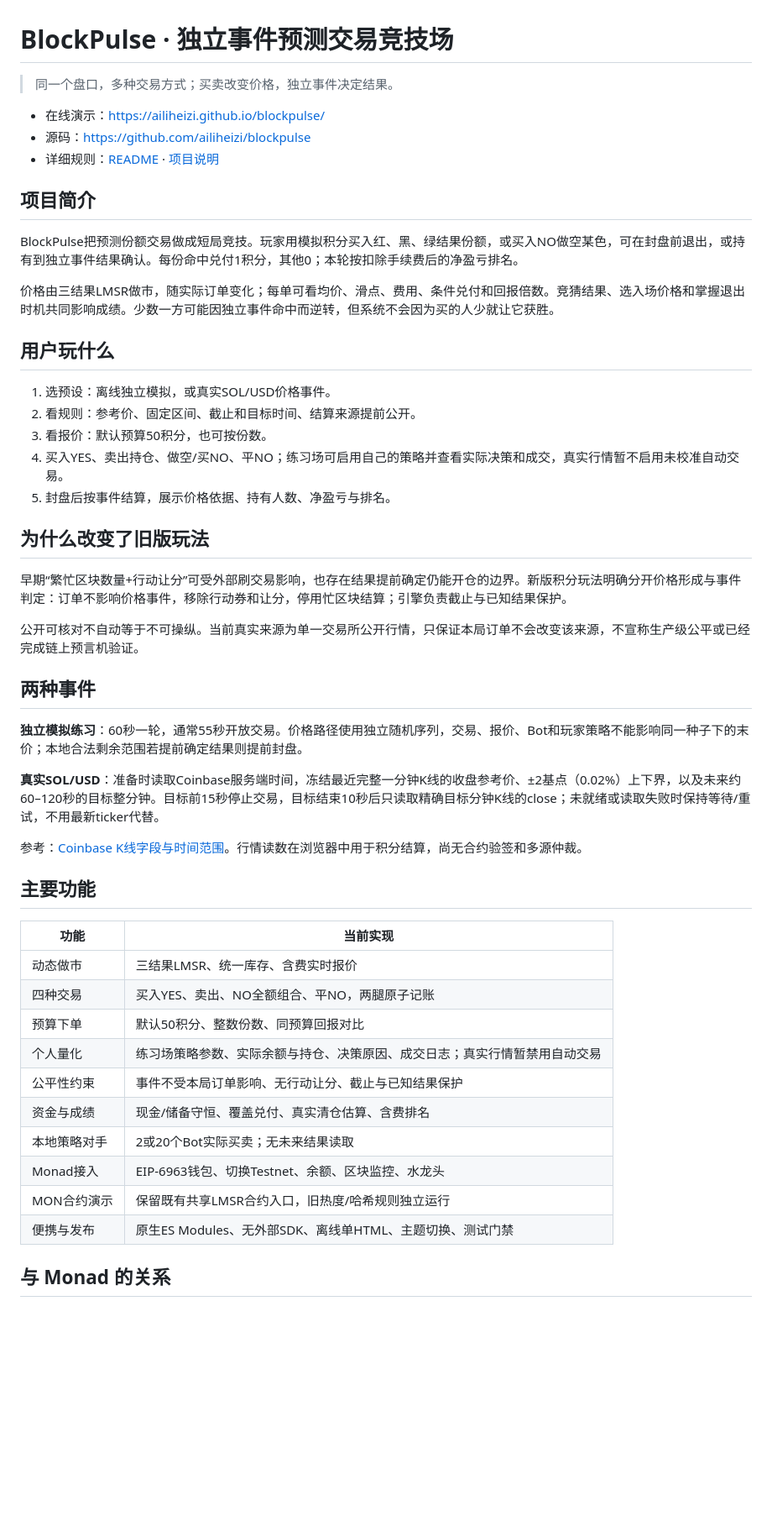
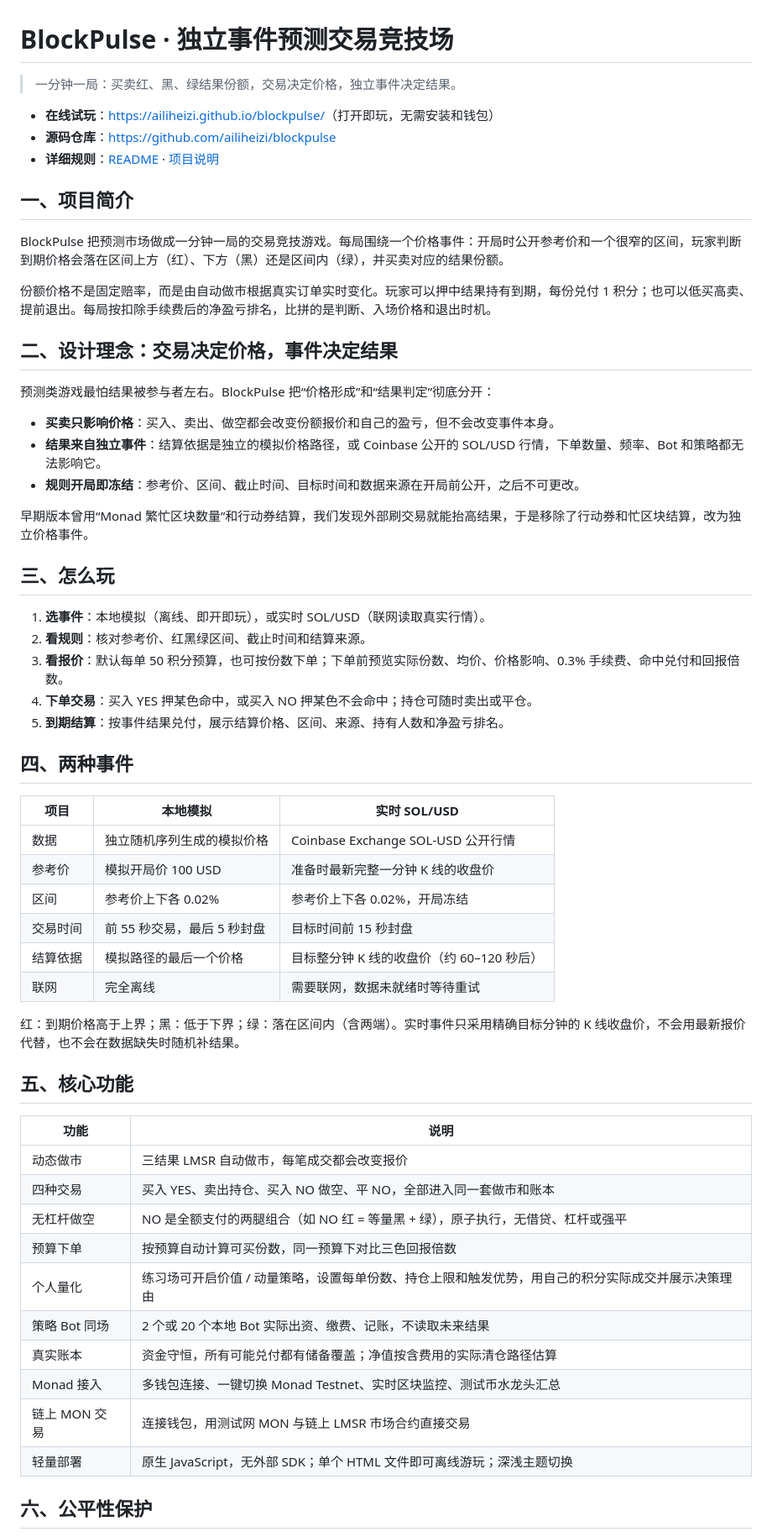
Before and after one commit to ailiheizi/blockpulse, a Markdown page: docs/SUBMISSION.md, the part around one of its changes. Shown at 84% size. Drawn GitHub-style; blank space fills up the shorter version.

Commit message:
docs: rewrite submission document for independent events

```diff
--- a/docs/SUBMISSION.md
+++ b/docs/SUBMISSION.md
@@ -1,53 +1,62 @@
 # BlockPulse · 独立事件预测交易竞技场
 
-> 同一个盘口，多种交易方式；买卖改变价格，独立事件决定结果。
+> 一分钟一局：买卖红、黑、绿结果份额，交易决定价格，独立事件决定结果。
 
-- 在线演示：<https://ailiheizi.github.io/blockpulse/>
-- 源码：<https://github.com/ailiheizi/blockpulse>
-- 详细规则：[README](../README.md) · [项目说明](PROJECT.md)
+- **在线试玩**：<https://ailiheizi.github.io/blockpulse/>（打开即玩，无需安装和钱包）
+- **源码仓库**：<https://github.com/ailiheizi/blockpulse>
+- **详细规则**：[README](../README.md) · [项目说明](PROJECT.md)
 
-## 项目简介
+## 一、项目简介
 
-BlockPulse把预测份额交易做成短局竞技。玩家用模拟积分买入红、黑、绿结果份额，或买入NO做空某色，可在封盘前退出，或持有到独立事件结果确认。每份命中兑付1积分，其他0；本轮按扣除手续费后的净盈亏排名。
+BlockPulse 把预测市场做成一分钟一局的交易竞技游戏。每局围绕一个价格事件：开局时公开参考价和一个很窄的区间，玩家判断到期价格会落在区间上方（红）、下方（黑）还是区间内（绿），并买卖对应的结果份额。
 
-价格由三结果LMSR做市，随实际订单变化；每单可看均价、滑点、费用、条件兑付和回报倍数。竞猜结果、选入场价格和掌握退出时机共同影响成绩。少数一方可能因独立事件命中而逆转，但系统不会因为买的人少就让它获胜。
+份额价格不是固定赔率，而是由自动做市根据真实订单实时变化。玩家可以押中结果持有到期，每份兑付 1 积分；也可以低买高卖、提前退出。每局按扣除手续费后的净盈亏排名，比拼的是判断、入场价格和退出时机。
 
-## 用户玩什么
+## 二、设计理念：交易决定价格，事件决定结果
 
-1. 选预设：离线独立模拟，或真实SOL/USD价格事件。
-2. 看规则：参考价、固定区间、截止和目标时间、结算来源提前公开。
-3. 看报价：默认预算50积分，也可按份数。
-4. 买入YES、卖出持仓、做空/买NO、平NO；练习场可启用自己的策略并查看实际决策和成交，真实行情暂不启用未校准自动交易。
-5. 封盘后按事件结算，展示价格依据、持有人数、净盈亏与排名。
+预测类游戏最怕结果被参与者左右。BlockPulse 把“价格形成”和“结果判定”彻底分开：
 
-## 为什么改变了旧版玩法
+- **买卖只影响价格**：买入、卖出、做空都会改变份额报价和自己的盈亏，但不会改变事件本身。
+- **结果来自独立事件**：结算依据是独立的模拟价格路径，或 Coinbase 公开的 SOL/USD 行情，下单数量、频率、Bot 和策略都无法影响它。
+- **规则开局即冻结**：参考价、区间、截止时间、目标时间和数据来源在开局前公开，之后不可更改。
 
-早期“繁忙区块数量+行动让分”可受外部刷交易影响，也存在结果提前确定仍能开仓的边界。新版积分玩法明确分开价格形成与事件判定：订单不影响价格事件，移除行动券和让分，停用忙区块结算；引擎负责截止与已知结果保护。
+早期版本曾用“Monad 繁忙区块数量”和行动券结算，我们发现外部刷交易就能抬高结果，于是移除了行动券和忙区块结算，改为独立价格事件。
 
-公开可核对不自动等于不可操纵。当前真实来源为单一交易所公开行情，只保证本局订单不会改变该来源，不宣称生产级公平或已经完成链上预言机验证。
+## 三、怎么玩
 
-## 两种事件
+1. **选事件**：本地模拟（离线、即开即玩），或实时 SOL/USD（联网读取真实行情）。
+2. **看规则**：核对参考价、红黑绿区间、截止时间和结算来源。
+3. **看报价**：默认每单 50 积分预算，也可按份数下单；下单前预览实际份数、均价、价格影响、0.3% 手续费、命中兑付和回报倍数。
+4. **下单交易**：买入 YES 押某色命中，或买入 NO 押某色不会命中；持仓可随时卖出或平仓。
+5. **到期结算**：按事件结果兑付，展示结算价格、区间、来源、持有人数和净盈亏排名。
 
-**独立模拟练习**：60秒一轮，通常55秒开放交易。价格路径使用独立随机序列，交易、报价、Bot和玩家策略不能影响同一种子下的末价；本地合法剩余范围若提前确定结果则提前封盘。
+## 四、两种事件
 
-**真实SOL/USD**：准备时读取Coinbase服务端时间，冻结最近完整一分钟K线的收盘参考价、±2基点（0.02%）上下界，以及未来约60–120秒的目标整分钟。目标前15秒停止交易，目标结束10秒后只读取精确目标分钟K线的close；未就绪或读取失败时保持等待/重试，不用最新ticker代替。
+| 项目 | 本地模拟 | 实时 SOL/USD |
+| --- | --- | --- |
+| 数据 | 独立随机序列生成的模拟价格 | Coinbase Exchange SOL-USD 公开行情 |
+| 参考价 | 模拟开局价 100 USD | 准备时最新完整一分钟 K 线的收盘价 |
+| 区间 | 参考价上下各 0.02% | 参考价上下各 0.02%，开局冻结 |
+| 交易时间 | 前 55 秒交易，最后 5 秒封盘 | 目标时间前 15 秒封盘 |
+| 结算依据 | 模拟路径的最后一个价格 | 目标整分钟 K 线的收盘价（约 60–120 秒后） |
+| 联网 | 完全离线 | 需要联网，数据未就绪时等待重试 |
 
-参考：[Coinbase K线字段与时间范围](https://docs.cdp.coinbase.com/api-reference/exchange-api/rest-api/products/get-product-candles)。行情读数在浏览器中用于积分结算，尚无合约验签和多源仲裁。
+红：到期价格高于上界；黑：低于下界；绿：落在区间内（含两端）。实时事件只采用精确目标分钟的 K 线收盘价，不会用最新报价代替，也不会在数据缺失时随机补结果。
 
-## 主要功能
+## 五、核心功能
 
-| 功能 | 当前实现 |
+| 功能 | 说明 |
 | --- | --- |
-| 动态做市 | 三结果LMSR、统一库存、含费实时报价 |
-| 四种交易 | 买入YES、卖出、NO全额组合、平NO，两腿原子记账 |
-| 预算下单 | 默认50积分、整数份数、同预算回报对比 |
-| 个人量化 | 练习场策略参数、实际余额与持仓、决策原因、成交日志；真实行情暂禁用自动交易 |
-| 公平性约束 | 事件不受本局订单影响、无行动让分、截止与已知结果保护 |
-| 资金与成绩 | 现金/储备守恒、覆盖兑付、真实清仓估算、含费排名 |
-| 本地策略对手 | 2或20个Bot实际买卖；无未来结果读取 |
-| Monad接入 | EIP-6963钱包、切换Testnet、余额、区块监控、水龙头 |
-| MON合约演示 | 保留既有共享LMSR合约入口，旧热度/哈希规则独立运行 |
-| 便携与发布 | 原生ES Modules、无外部SDK、离线单HTML、主题切换、测试门禁 |
+| 动态做市 | 三结果 LMSR 自动做市，每笔成交都会改变报价 |
+| 四种交易 | 买入 YES、卖出持仓、买入 NO 做空、平 NO，全部进入同一套做市和账本 |
+| 无杠杆做空 | NO 是全额支付的两腿组合（如 NO 红 = 等量黑 + 绿），原子执行，无借贷、杠杆或强平 |
+| 预算下单 | 按预算自动计算可买份数，同一预算下对比三色回报倍数 |
+| 个人量化 | 练习场可开启价值 / 动量策略，设置每单份数、持仓上限和触发优势，用自己的积分实际成交并展示决策理由 |
+| 策略 Bot 同场 | 2 个或 20 个本地 Bot 实际出资、缴费、记账，不读取未来结果 |
+| 真实账本 | 资金守恒，所有可能兑付都有储备覆盖；净值按含费用的实际清仓路径估算 |
+| Monad 接入 | 多钱包连接、一键切换 Monad Testnet、实时区块监控、测试币水龙头汇总 |
+| 链上 MON 交易 | 连接钱包，用测试网 MON 与链上 LMSR 市场合约直接交易 |
+| 轻量部署 | 原生 JavaScript，无外部 SDK；单个 HTML 文件即可离线游玩；深浅主题切换 |
 
-## 与 Monad 的关系
+## 六、公平性保护
 
```
Also changed, not shown: other parts of docs/SUBMISSION.md (+36 -13 lines).
